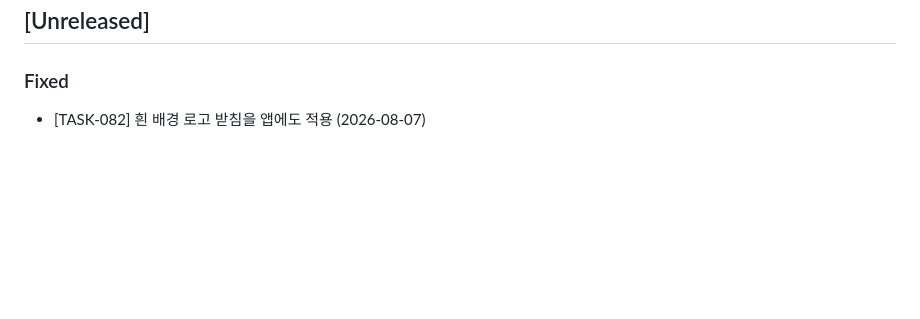
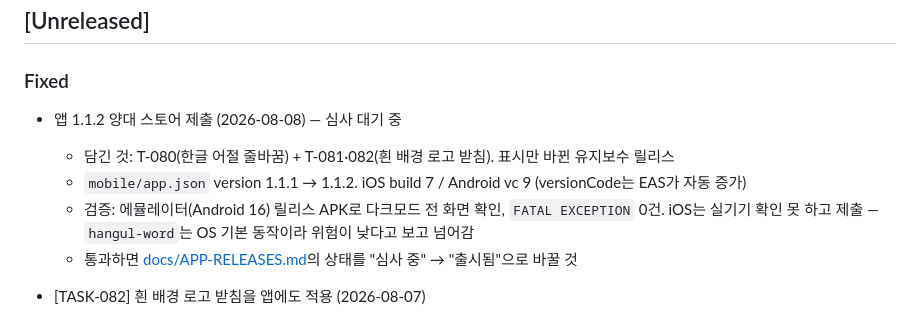
Before and after one commit to uwol-is-june/Podo-Wiki, a Markdown page: docs/CHANGELOG.md, the part around the change. Drawn GitHub-style; blank space fills up the shorter version.

```diff
--- a/docs/CHANGELOG.md
+++ b/docs/CHANGELOG.md
@@ -9,6 +9,11 @@ and this project adheres to [Semantic Versioning](https://semver.org/spec/v2.0.0
 ## [Unreleased]
 
 ### Fixed
+- 앱 1.1.2 양대 스토어 제출 (2026-08-08) — 심사 대기 중
+  - 담긴 것: T-080(한글 어절 줄바꿈) + T-081·082(흰 배경 로고 받침). 표시만 바뀐 유지보수 릴리스
+  - `mobile/app.json` version 1.1.1 → 1.1.2. iOS build 7 / Android vc 9 (versionCode는 EAS가 자동 증가)
+  - 검증: 에뮬레이터(Android 16) 릴리스 APK로 다크모드 전 화면 확인, `FATAL EXCEPTION` 0건. iOS는 실기기 확인 못 하고 제출 — `hangul-word`는 OS 기본 동작이라 위험이 낮다고 보고 넘어감
+  - 통과하면 [docs/APP-RELEASES.md](APP-RELEASES.md)의 상태를 "심사 중" → "출시됨"으로 바꿀 것
 - [TASK-082] 흰 배경 로고 받침을 앱에도 적용 (2026-08-07)
   - TASK-081에서 웹에 넣은 받침을 앱 홈 단체 그리드에 그대로 옮김. 웹에서 다크모드로 확인해 값이 좋다는 판단이 나온 뒤 진행
   - `mobile/src/theme/colors.ts`에 `logoPlate` 추가 — 라이트 `#ffffff` / 다크 `#f7f5fc`로 웹 `--wiki-logo-plate`와 동일한 값. 이 파일은 웹 팔레트를 손으로 복사해두는 곳이라 한쪽만 고치면 어긋남
```
Also changed, not shown: docs/APP-RELEASES.md (+8 -5 lines).
